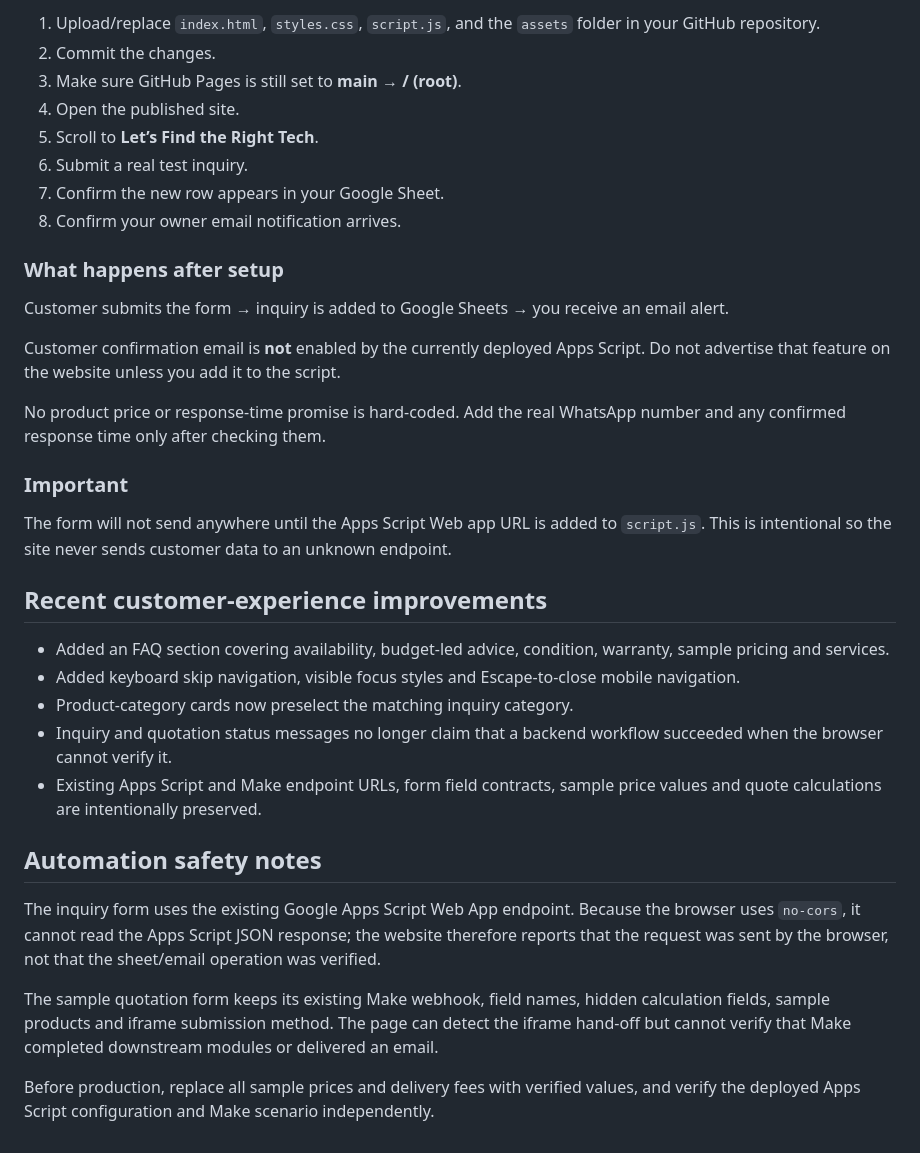
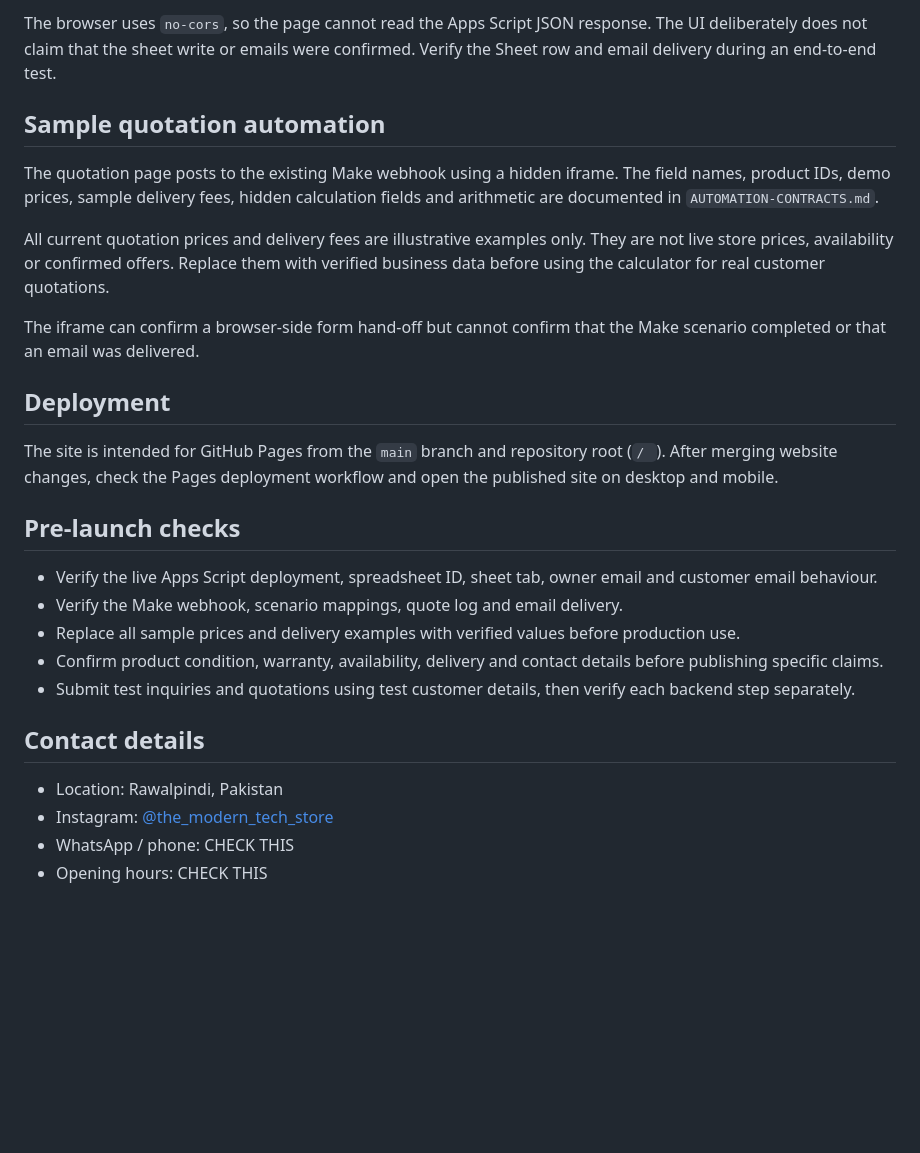
Before and after one commit to kashifrehan/Modern-Tech-Store, a Markdown page: README.md, the part around the change printed below. Drawn GitHub-style; blank space fills up the shorter version.

```diff
--- a/README.md
+++ b/README.md
@@ -74,38 +39,29 @@ The form does not contain invented WhatsApp numbers, prices, opening hours, or r
 
-1. Upload/replace `index.html`, `styles.css`, `script.js`, and the `assets` folder in your GitHub repository.
-2. Commit the changes.
-3. Make sure GitHub Pages is still set to **main → / (root)**.
-4. Open the published site.
-5. Scroll to **Let’s Find the Right Tech**.
-6. Submit a real test inquiry.
-7. Confirm the new row appears in your Google Sheet.
-8. Confirm your owner email notification arrives.
+The browser uses `no-cors`, so the page cannot read the Apps Script JSON response. The UI deliberately does not claim that the sheet write or emails were confirmed. Verify the Sheet row and email delivery during an end-to-end test.
 
-### What happens after setup
+## Sample quotation automation
 
-Customer submits the form → inquiry is added to Google Sheets → you receive an email alert.
+The quotation page posts to the existing Make webhook using a hidden iframe. The field names, product IDs, demo prices, sample delivery fees, hidden calculation fields and arithmetic are documented in `AUTOMATION-CONTRACTS.md`.
 
-Customer confirmation email is **not** enabled by the currently deployed Apps Script. Do not advertise that feature on the website unless you add it to the script.
+All current quotation prices and delivery fees are illustrative examples only. They are not live store prices, availability or confirmed offers. Replace them with verified business data before using the calculator for real customer quotations.
 
-No product price or response-time promise is hard-coded. Add the real WhatsApp number and any confirmed response time only after checking them.
+The iframe can confirm a browser-side form hand-off but cannot confirm that the Make scenario completed or that an email was delivered.
 
-### Important
+## Deployment
 
-The form will not send anywhere until the Apps Script Web app URL is added to `script.js`. This is intentional so the site never sends customer data to an unknown endpoint.
+The site is intended for GitHub Pages from the `main` branch and repository root (`/ `). After merging website changes, check the Pages deployment workflow and open the published site on desktop and mobile.
 
+## Pre-launch checks
 
-## Recent customer-experience improvements
+- Verify the live Apps Script deployment, spreadsheet ID, sheet tab, owner email and customer email behaviour.
+- Verify the Make webhook, scenario mappings, quote log and email delivery.
+- Replace all sample prices and delivery examples with verified values before production use.
+- Confirm product condition, warranty, availability, delivery and contact details before publishing specific claims.
+- Submit test inquiries and quotations using test customer details, then verify each backend step separately.
 
-- Added an FAQ section covering availability, budget-led advice, condition, warranty, sample pricing and services.
-- Added keyboard skip navigation, visible focus styles and Escape-to-close mobile navigation.
-- Product-category cards now preselect the matching inquiry category.
-- Inquiry and quotation status messages no longer claim that a backend workflow succeeded when the browser cannot verify it.
-- Existing Apps Script and Make endpoint URLs, form field contracts, sample price values and quote calculations are intentionally preserved.
+## Contact details
 
-## Automation safety notes
-
-The inquiry form uses the existing Google Apps Script Web App endpoint. Because the browser uses `no-cors`, it cannot read the Apps Script JSON response; the website therefore reports that the request was sent by the browser, not that the sheet/email operation was verified.
-
-The sample quotation form keeps its existing Make webhook, field names, hidden calculation fields, sample products and iframe submission method. The page can detect the iframe hand-off but cannot verify that Make completed downstream modules or delivered an email.
-
-Before production, replace all sample prices and delivery fees with verified values, and verify the deployed Apps Script configuration and Make scenario independently.
+- Location: Rawalpindi, Pakistan
+- Instagram: [@the_modern_tech_store](https://www.instagram.com/the_modern_tech_store/)
+- WhatsApp / phone: CHECK THIS
+- Opening hours: CHECK THIS
```
Also changed, not shown: other parts of README.md (+25 -60 lines).
